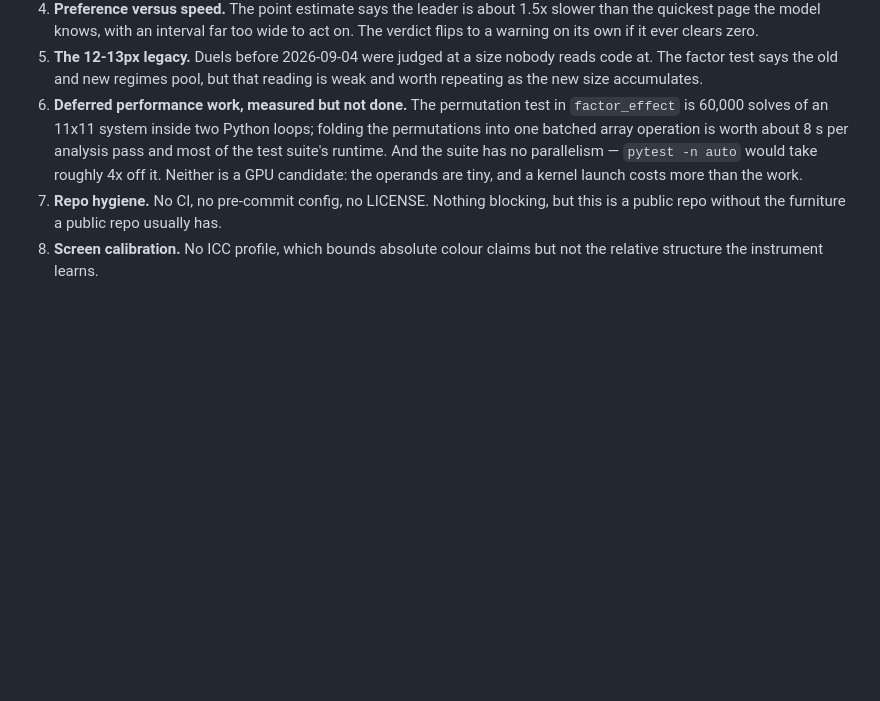
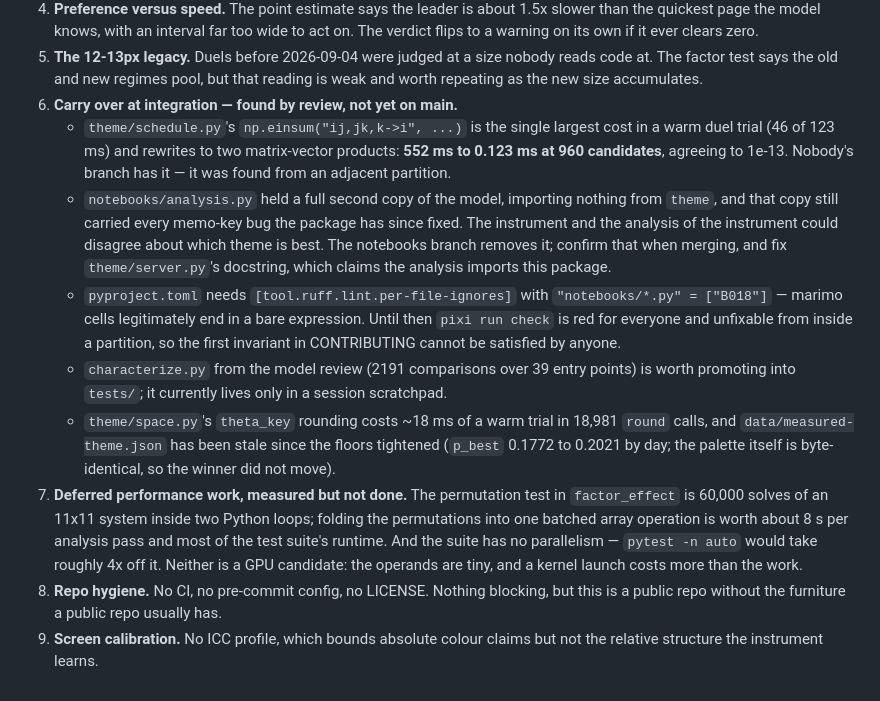
Before and after one commit to Titus-von-Koeller/theme-calibration, a Markdown page: CLAUDE.md, the part around the change. Rendered like a GitHub page; blank space fills up the shorter version.

Commit message:
queue: what the five-agent review found that no branch carries
Chiefly two things. An einsum in schedule.py that is the largest single cost in a
warm trial and rewrites from 552 ms to 0.123 ms - found from an adjacent
partition, so nobody owned it. And that analysis.py held a full second copy of
the model with every memo-key bug the package has since fixed, meaning the
instrument and the analysis of the instrument could disagree about which theme
is best.

Plus the ruff per-file-ignores that make CONTRIBUTING's first invariant
satisfiable at all, and a characterization harness worth keeping.

Co-Authored-By: Claude Opus 5 (1M context) <noreply@anthropic.com>

```diff
--- a/CLAUDE.md
+++ b/CLAUDE.md
@@ -44,13 +44,33 @@ Open questions, most valuable first:
 5. **The 12-13px legacy.** Duels before 2026-09-04 were judged at a size nobody reads code
    at. The factor test says the old and new regimes pool, but that reading is weak and
    worth repeating as the new size accumulates.
-6. **Deferred performance work, measured but not done.** The permutation test in
+6. **Carry over at integration — found by review, not yet on main.**
+   - `theme/schedule.py`'s `np.einsum("ij,jk,k->i", ...)` is the single largest cost in a
+     warm duel trial (46 of 123 ms) and rewrites to two matrix-vector products:
+     **552 ms to 0.123 ms at 960 candidates**, agreeing to 1e-13. Nobody's branch has it —
+     it was found from an adjacent partition.
+   - `notebooks/analysis.py` held a full second copy of the model, importing nothing from
+     `theme`, and that copy still carried every memo-key bug the package has since fixed.
+     The instrument and the analysis of the instrument could disagree about which theme is
+     best. The notebooks branch removes it; confirm that when merging, and fix
+     `theme/server.py`'s docstring, which claims the analysis imports this package.
+   - `pyproject.toml` needs `[tool.ruff.lint.per-file-ignores]` with
+     `"notebooks/*.py" = ["B018"]` — marimo cells legitimately end in a bare expression.
+     Until then `pixi run check` is red for everyone and unfixable from inside a partition,
+     so the first invariant in CONTRIBUTING cannot be satisfied by anyone.
+   - `characterize.py` from the model review (2191 comparisons over 39 entry points) is
+     worth promoting into `tests/`; it currently lives only in a session scratchpad.
+   - `theme/space.py`'s `theta_key` rounding costs ~18 ms of a warm trial in 18,981 `round`
+     calls, and `data/measured-theme.json` has been stale since the floors tightened
+     (`p_best` 0.1772 to 0.2021 by day; the palette itself is byte-identical, so the winner
+     did not move).
+7. **Deferred performance work, measured but not done.** The permutation test in
    `factor_effect` is 60,000 solves of an 11x11 system inside two Python loops; folding the
    permutations into one batched array operation is worth about 8 s per analysis pass and
    most of the test suite's runtime. And the suite has no parallelism — `pytest -n auto`
    would take roughly 4x off it. Neither is a GPU candidate: the operands are tiny, and a
    kernel launch costs more than the work.
-7. **Repo hygiene.** No CI, no pre-commit config, no LICENSE. Nothing blocking, but this is
+8. **Repo hygiene.** No CI, no pre-commit config, no LICENSE. Nothing blocking, but this is
    a public repo without the furniture a public repo usually has.
-8. **Screen calibration.** No ICC profile, which bounds absolute colour claims but not the
+9. **Screen calibration.** No ICC profile, which bounds absolute colour claims but not the
    relative structure the instrument learns.
```
